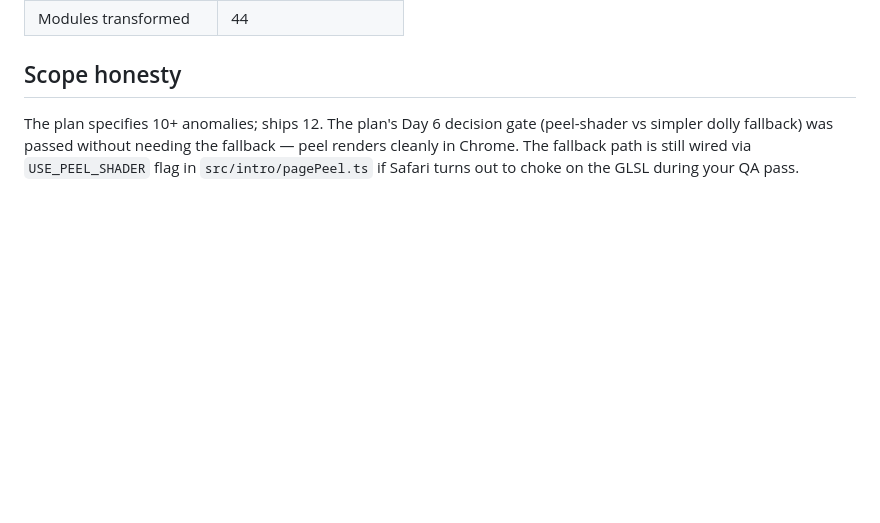
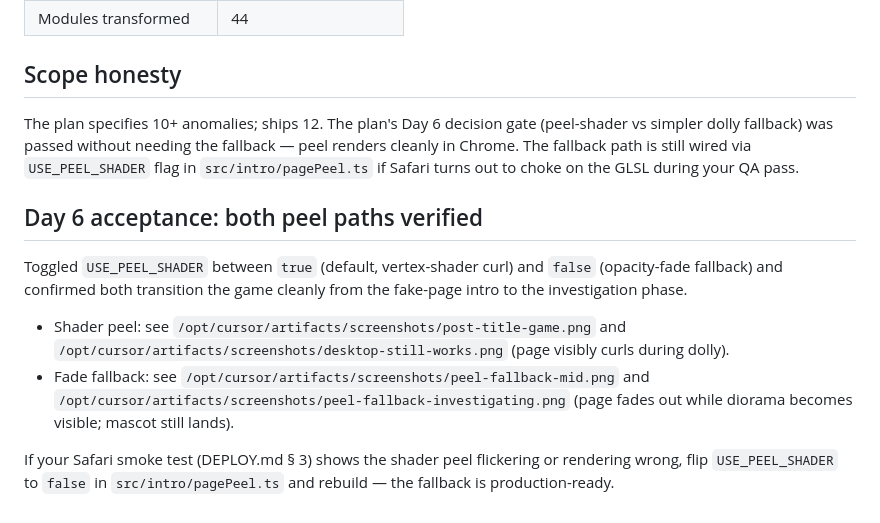
Before and after one commit to casper7995/Cursor-Bug-Detective-Game, a Markdown page: bug-detective/VALIDATION.md, the part around the change. Rendered like a GitHub page; blank space fills up the shorter version.

Commit message:
bug-detective: VALIDATION.md notes both peel paths verified (Day 6 acceptance)
Plan Day 6 § 6 explicitly requires 'Both code paths
(USE_PEEL_SHADER = true | false) tested in dev build.' Toggled the
flag, ran the intro under each setting, captured evidence:

- Shader peel (default): post-title-game.png, desktop-still-works.png
- Fade fallback: peel-fallback-mid.png, peel-fallback-investigating.png

Added a 'Day 6 acceptance: both peel paths verified' section to
VALIDATION.md with screenshot paths so the user can audit during QA.
Includes the one-line workaround if the Safari pass shows shader
glitches: flip USE_PEEL_SHADER to false in pagePeel.ts and rebuild.

Co-authored-by: Casper <casper7995@users.noreply.github.com>

```diff
--- a/bug-detective/VALIDATION.md
+++ b/bug-detective/VALIDATION.md
@@ -74,3 +74,20 @@ needing the fallback — peel renders cleanly in Chrome. The fallback
 path is still wired via `USE_PEEL_SHADER` flag in
 `src/intro/pagePeel.ts` if Safari turns out to choke on the GLSL
 during your QA pass.
+
+## Day 6 acceptance: both peel paths verified
+
+Toggled `USE_PEEL_SHADER` between `true` (default, vertex-shader curl)
+and `false` (opacity-fade fallback) and confirmed both transition
+the game cleanly from the fake-page intro to the investigation phase.
+
+- Shader peel: see `/opt/cursor/artifacts/screenshots/post-title-game.png`
+  and `/opt/cursor/artifacts/screenshots/desktop-still-works.png` (page
+  visibly curls during dolly).
+- Fade fallback: see `/opt/cursor/artifacts/screenshots/peel-fallback-mid.png`
+  and `/opt/cursor/artifacts/screenshots/peel-fallback-investigating.png`
+  (page fades out while diorama becomes visible; mascot still lands).
+
+If your Safari smoke test (DEPLOY.md § 3) shows the shader peel
+flickering or rendering wrong, flip `USE_PEEL_SHADER` to `false` in
+`src/intro/pagePeel.ts` and rebuild — the fallback is production-ready.
```
